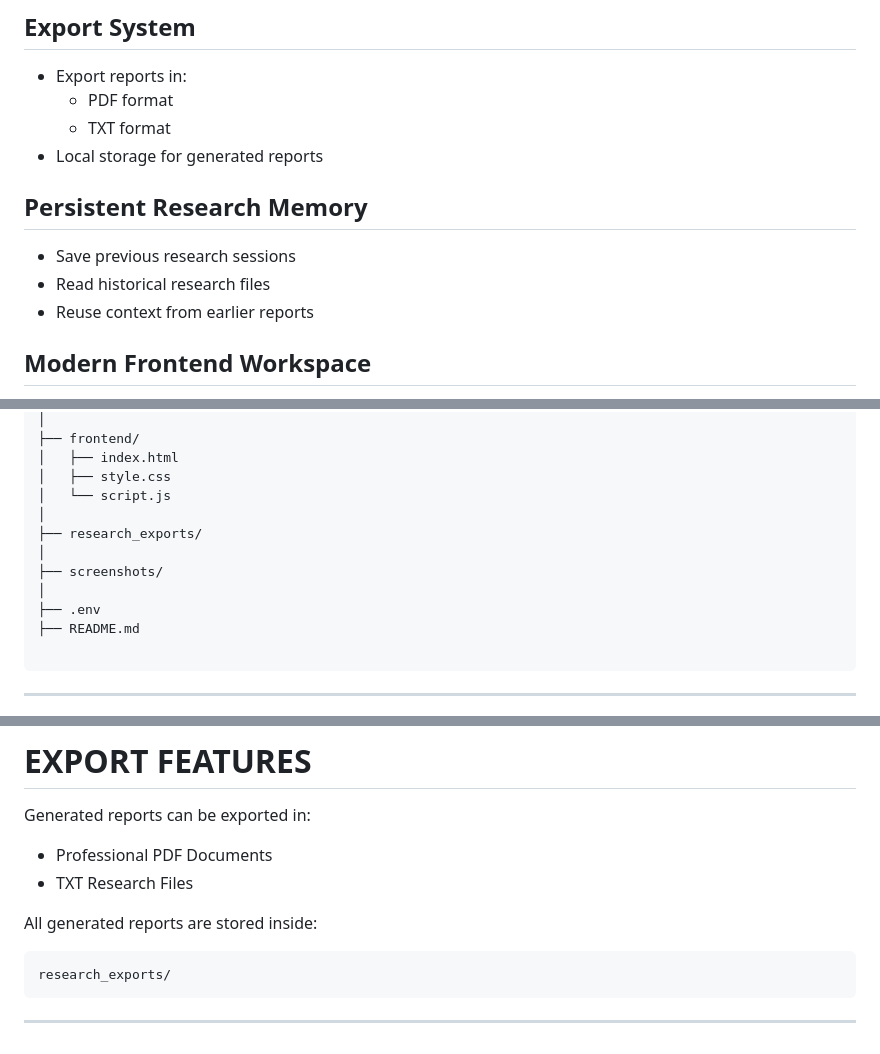
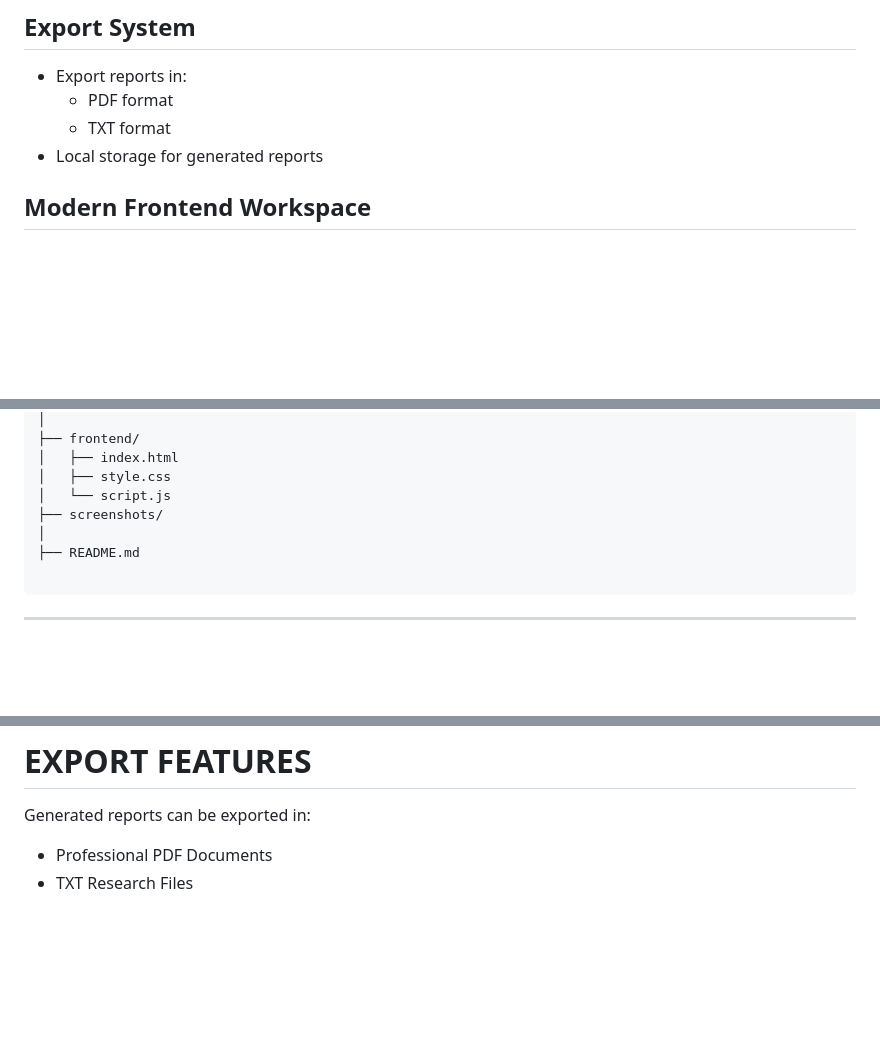
Before and after one commit to BhuwanKhanna/-ai-intern-final-Bhuwan-Khanna, a Markdown page: README.md, 3 parts joined by grey strips. GitHub-like rendering; blank space fills up the shorter version.

````diff
--- a/README.md
+++ b/README.md
@@ -28,11 +28,6 @@ The project combines modern AI reasoning, modular MCP architecture, real-time se
   - PDF format
   - TXT format
 - Local storage for generated reports
-
-## Persistent Research Memory
-- Save previous research sessions
-- Read historical research files
-- Reuse context from earlier reports
 
 ## Modern Frontend Workspace
 - High-fidelity responsive UI
@@ -135,12 +130,8 @@ research-assistant/
 │   ├── index.html
 │   ├── style.css
 │   └── script.js
-│
-├── research_exports/
-│
 ├── screenshots/
 │
-├── .env
 ├── README.md
 
 ```
@@ -271,11 +262,3 @@ Generated reports can be exported in:
 
 - Professional PDF Documents
 - TXT Research Files
-
-All generated reports are stored inside:
-
-```text
-research_exports/
-```
-
----
````
